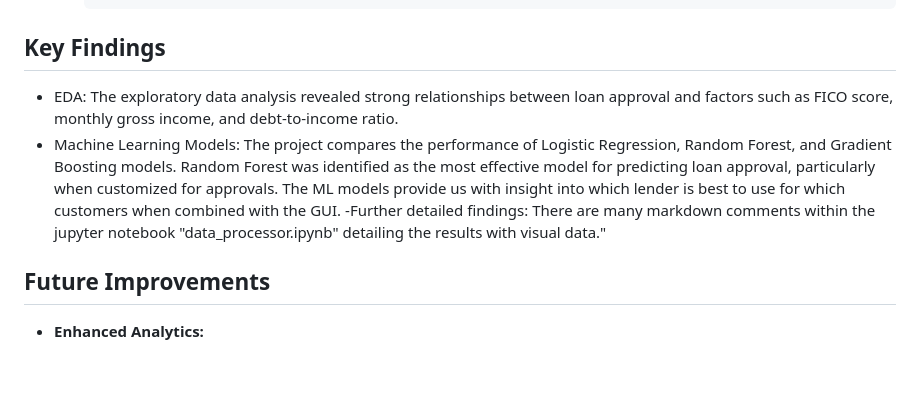
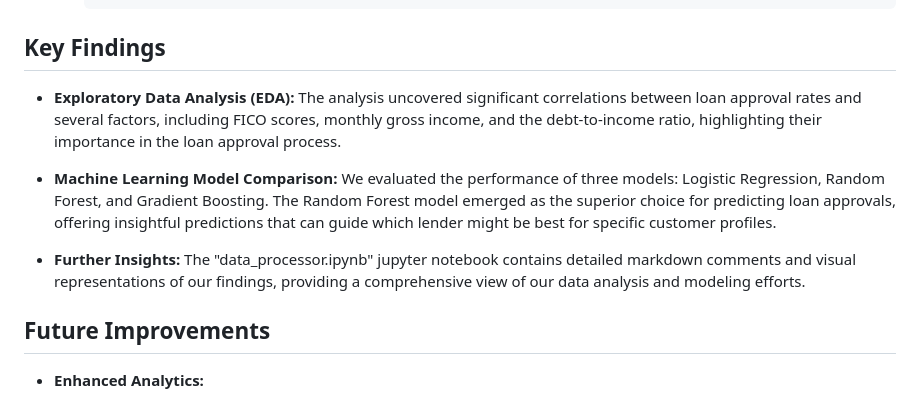
Before and after one commit to RupertoM/loan-prediction, a Markdown page: README.md, the part around the change. GitHub-like rendering; blank space fills up the shorter version.

Commit message:
Update final README.md

```diff
--- a/README.md
+++ b/README.md
@@ -84,9 +84,11 @@ The dataset used in this project is "Loan_Dataset.xlsx", which contains various
 
 ## Key Findings
 
-- EDA: The exploratory data analysis revealed strong relationships between loan approval and factors such as FICO score, monthly gross income, and debt-to-income ratio.
-- Machine Learning Models: The project compares the performance of Logistic Regression, Random Forest, and Gradient Boosting models. Random Forest was identified as the most effective model for predicting loan approval, particularly when customized for approvals. The ML models provide us with insight into which lender is best to use for which customers when combined with the GUI.
-  -Further detailed findings: There are many markdown comments within the jupyter notebook "data_processor.ipynb" detailing the results with visual data."
+- **Exploratory Data Analysis (EDA):** The analysis uncovered significant correlations between loan approval rates and several factors, including FICO scores, monthly gross income, and the debt-to-income ratio, highlighting their importance in the loan approval process.
+
+- **Machine Learning Model Comparison:** We evaluated the performance of three models: Logistic Regression, Random Forest, and Gradient Boosting. The Random Forest model emerged as the superior choice for predicting loan approvals, offering insightful predictions that can guide which lender might be best for specific customer profiles.
+
+- **Further Insights:** The "data_processor.ipynb" jupyter notebook contains detailed markdown comments and visual representations of our findings, providing a comprehensive view of our data analysis and modeling efforts.
 
 ## Future Improvements
 
```
